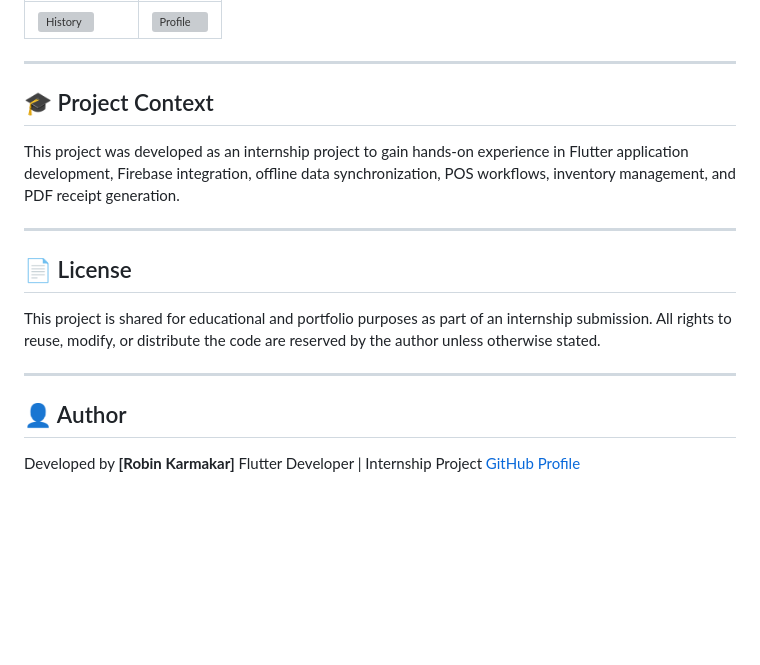
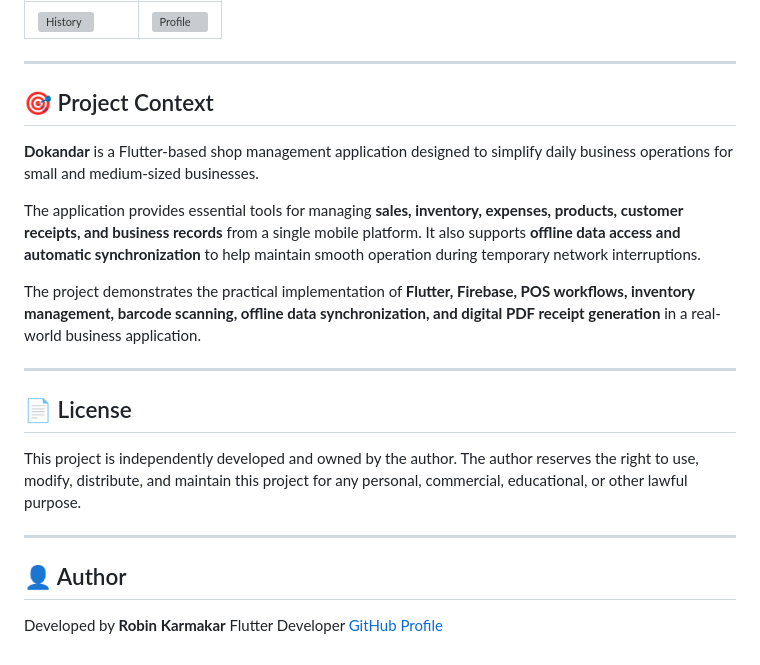
Before and after one commit to robin-karmakar/dokandar, a Markdown page: README.md, the part around the change. GitHub-like rendering; blank space fills up the shorter version; grey boxes are pictures that could not be loaded.

Commit message:
Revise project context and author details in README
Updated project context and author information in README.

```diff
--- a/README.md
+++ b/README.md
@@ -191,20 +191,24 @@ lib/
 
 ---
 
-## 🎓 Project Context
+## 🎯 Project Context
 
-This project was developed as an internship project to gain hands-on experience in Flutter application development, Firebase integration, offline data synchronization, POS workflows, inventory management, and PDF receipt generation.
+**Dokandar** is a Flutter-based shop management application designed to simplify daily business operations for small and medium-sized businesses.
+
+The application provides essential tools for managing **sales, inventory, expenses, products, customer receipts, and business records** from a single mobile platform. It also supports **offline data access and automatic synchronization** to help maintain smooth operation during temporary network interruptions.
+
+The project demonstrates the practical implementation of **Flutter, Firebase, POS workflows, inventory management, barcode scanning, offline data synchronization, and digital PDF receipt generation** in a real-world business application.
 
 ---
 
 ## 📄 License
 
-This project is shared for educational and portfolio purposes as part of an internship submission. All rights to reuse, modify, or distribute the code are reserved by the author unless otherwise stated.
+This project is independently developed and owned by the author. The author reserves the right to use, modify, distribute, and maintain this project for any personal, commercial, educational, or other lawful purpose.
 
 ---
 
 ## 👤 Author
 
-Developed by **[Robin Karmakar]**
-Flutter Developer | Internship Project
+Developed by **Robin Karmakar**
+Flutter Developer
 [GitHub Profile](https://github.com/robin-karmakar)
```
